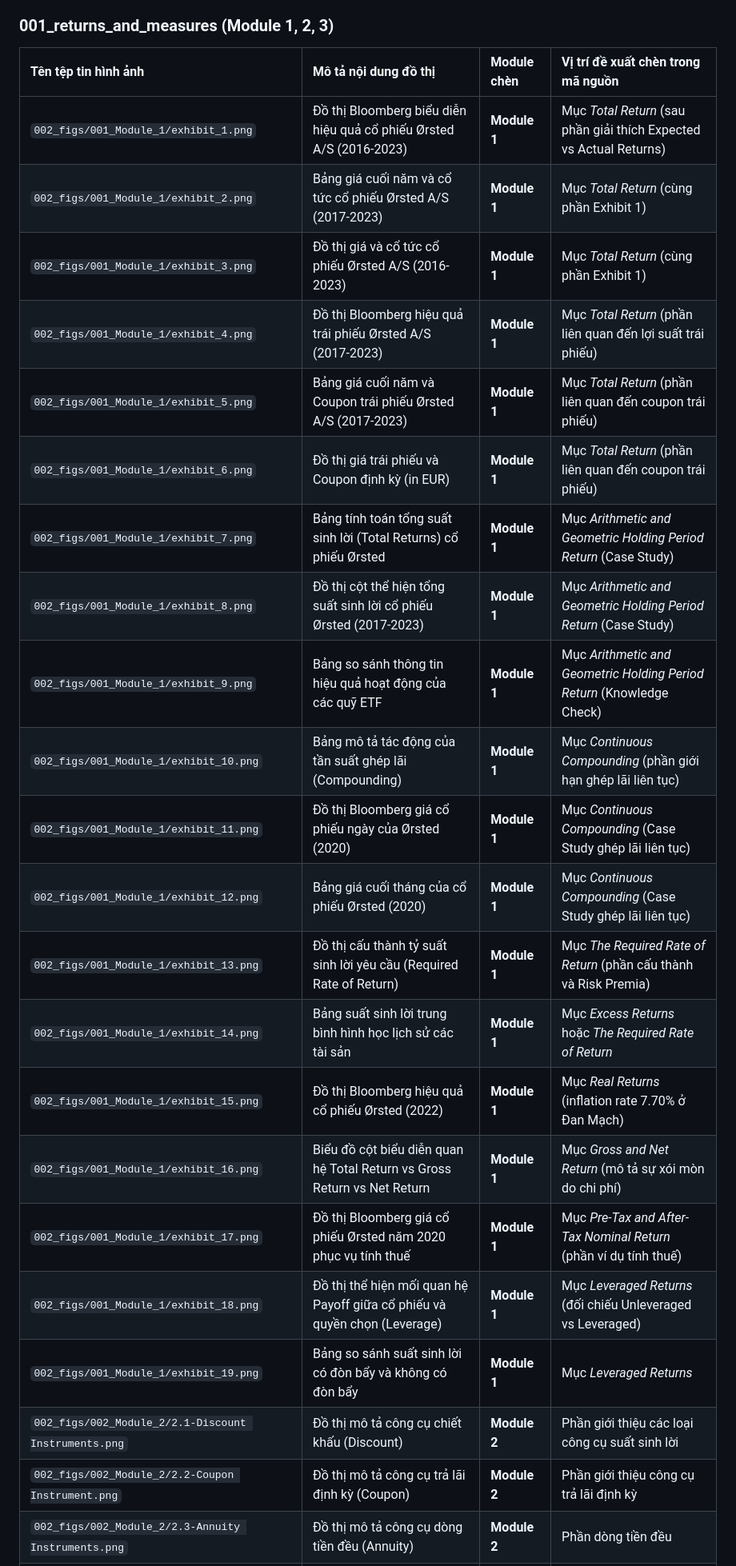
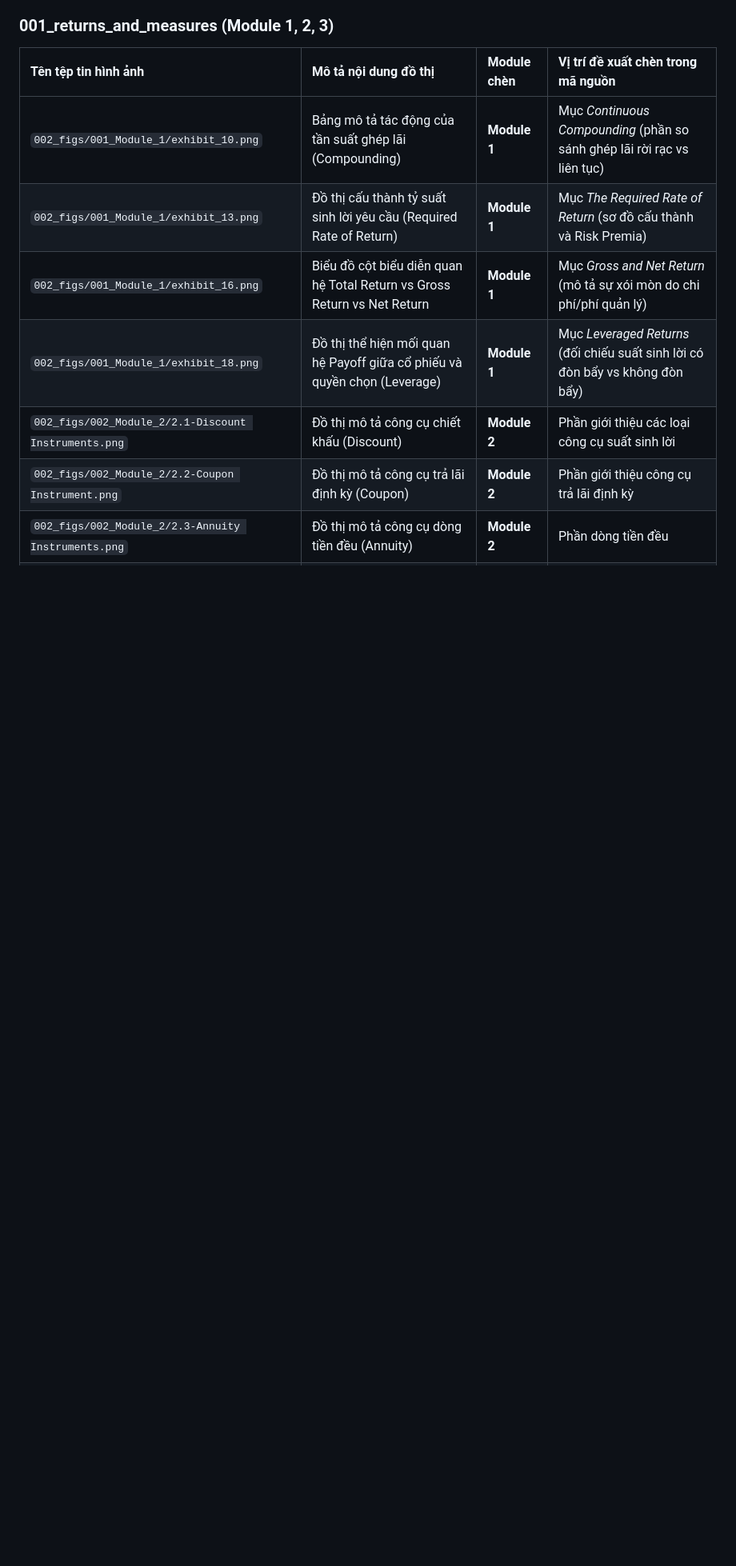
Before and after one commit to KhauTu/QuantsLV1_2027, a Markdown page: .agents/001_memory/006_math_image_mapping.md, the part around the change. Shown at 80% size. Rendered like a GitHub page; blank space fills up the shorter version.

Commit message:
docs: prune Module 1 exhibits mapping to keep only core conceptual figures

```diff
--- a/.agents/001_memory/006_math_image_mapping.md
+++ b/.agents/001_memory/006_math_image_mapping.md
@@ -29,25 +29,10 @@ Dưới đây là danh sách toàn bộ hình ảnh minh họa hiện có trong
 
 | Tên tệp tin hình ảnh | Mô tả nội dung đồ thị | Module chèn | Vị trí đề xuất chèn trong mã nguồn |
 | :--- | :--- | :--- | :--- |
-| `002_figs/001_Module_1/exhibit_1.png` | Đồ thị Bloomberg biểu diễn hiệu quả cổ phiếu Ørsted A/S (2016-2023) | **Module 1** | Mục *Total Return* (sau phần giải thích Expected vs Actual Returns) |
-| `002_figs/001_Module_1/exhibit_2.png` | Bảng giá cuối năm và cổ tức cổ phiếu Ørsted A/S (2017-2023) | **Module 1** | Mục *Total Return* (cùng phần Exhibit 1) |
-| `002_figs/001_Module_1/exhibit_3.png` | Đồ thị giá và cổ tức cổ phiếu Ørsted A/S (2016-2023) | **Module 1** | Mục *Total Return* (cùng phần Exhibit 1) |
-| `002_figs/001_Module_1/exhibit_4.png` | Đồ thị Bloomberg hiệu quả trái phiếu Ørsted A/S (2017-2023) | **Module 1** | Mục *Total Return* (phần liên quan đến lợi suất trái phiếu) |
-| `002_figs/001_Module_1/exhibit_5.png` | Bảng giá cuối năm và Coupon trái phiếu Ørsted A/S (2017-2023) | **Module 1** | Mục *Total Return* (phần liên quan đến coupon trái phiếu) |
-| `002_figs/001_Module_1/exhibit_6.png` | Đồ thị giá trái phiếu và Coupon định kỳ (in EUR) | **Module 1** | Mục *Total Return* (phần liên quan đến coupon trái phiếu) |
-| `002_figs/001_Module_1/exhibit_7.png` | Bảng tính toán tổng suất sinh lời (Total Returns) cổ phiếu Ørsted | **Module 1** | Mục *Arithmetic and Geometric Holding Period Return* (Case Study) |
-| `002_figs/001_Module_1/exhibit_8.png` | Đồ thị cột thể hiện tổng suất sinh lời cổ phiếu Ørsted (2017-2023) | **Module 1** | Mục *Arithmetic and Geometric Holding Period Return* (Case Study) |
-| `002_figs/001_Module_1/exhibit_9.png` | Bảng so sánh thông tin hiệu quả hoạt động của các quỹ ETF | **Module 1** | Mục *Arithmetic and Geometric Holding Period Return* (Knowledge Check) |
-| `002_figs/001_Module_1/exhibit_10.png` | Bảng mô tả tác động của tần suất ghép lãi (Compounding) | **Module 1** | Mục *Continuous Compounding* (phần giới hạn ghép lãi liên tục) |
-| `002_figs/001_Module_1/exhibit_11.png` | Đồ thị Bloomberg giá cổ phiếu ngày của Ørsted (2020) | **Module 1** | Mục *Continuous Compounding* (Case Study ghép lãi liên tục) |
-| `002_figs/001_Module_1/exhibit_12.png` | Bảng giá cuối tháng của cổ phiếu Ørsted (2020) | **Module 1** | Mục *Continuous Compounding* (Case Study ghép lãi liên tục) |
-| `002_figs/001_Module_1/exhibit_13.png` | Đồ thị cấu thành tỷ suất sinh lời yêu cầu (Required Rate of Return) | **Module 1** | Mục *The Required Rate of Return* (phần cấu thành và Risk Premia) |
-| `002_figs/001_Module_1/exhibit_14.png` | Bảng suất sinh lời trung bình hình học lịch sử các tài sản | **Module 1** | Mục *Excess Returns* hoặc *The Required Rate of Return* |
-| `002_figs/001_Module_1/exhibit_15.png` | Đồ thị Bloomberg hiệu quả cổ phiếu Ørsted (2022) | **Module 1** | Mục *Real Returns* (inflation rate 7.70% ở Đan Mạch) |
-| `002_figs/001_Module_1/exhibit_16.png` | Biểu đồ cột biểu diễn quan hệ Total Return vs Gross Return vs Net Return | **Module 1** | Mục *Gross and Net Return* (mô tả sự xói mòn do chi phí) |
-| `002_figs/001_Module_1/exhibit_17.png` | Đồ thị Bloomberg giá cổ phiếu Ørsted năm 2020 phục vụ tính thuế | **Module 1** | Mục *Pre-Tax and After-Tax Nominal Return* (phần ví dụ tính thuế) |
-| `002_figs/001_Module_1/exhibit_18.png` | Đồ thị thể hiện mối quan hệ Payoff giữa cổ phiếu và quyền chọn (Leverage) | **Module 1** | Mục *Leveraged Returns* (đối chiếu Unleveraged vs Leveraged) |
-| `002_figs/001_Module_1/exhibit_19.png` | Bảng so sánh suất sinh lời có đòn bẩy và không có đòn bẩy | **Module 1** | Mục *Leveraged Returns* |
+| `002_figs/001_Module_1/exhibit_10.png` | Bảng mô tả tác động của tần suất ghép lãi (Compounding) | **Module 1** | Mục *Continuous Compounding* (phần so sánh ghép lãi rời rạc vs liên tục) |
+| `002_figs/001_Module_1/exhibit_13.png` | Đồ thị cấu thành tỷ suất sinh lời yêu cầu (Required Rate of Return) | **Module 1** | Mục *The Required Rate of Return* (sơ đồ cấu thành và Risk Premia) |
+| `002_figs/001_Module_1/exhibit_16.png` | Biểu đồ cột biểu diễn quan hệ Total Return vs Gross Return vs Net Return | **Module 1** | Mục *Gross and Net Return* (mô tả sự xói mòn do chi phí/phí quản lý) |
+| `002_figs/001_Module_1/exhibit_18.png` | Đồ thị thể hiện mối quan hệ Payoff giữa cổ phiếu và quyền chọn (Leverage) | **Module 1** | Mục *Leveraged Returns* (đối chiếu suất sinh lời có đòn bẩy vs không đòn bẩy) |
 | `002_figs/002_Module_2/2.1-Discount Instruments.png` | Đồ thị mô tả công cụ chiết khấu (Discount) | **Module 2** | Phần giới thiệu các loại công cụ suất sinh lời |
 | `002_figs/002_Module_2/2.2-Coupon Instrument.png` | Đồ thị mô tả công cụ trả lãi định kỳ (Coupon) | **Module 2** | Phần giới thiệu công cụ trả lãi định kỳ |
 | `002_figs/002_Module_2/2.3-Annuity Instruments.png` | Đồ thị mô tả công cụ dòng tiền đều (Annuity) | **Module 2** | Phần dòng tiền đều |
```
